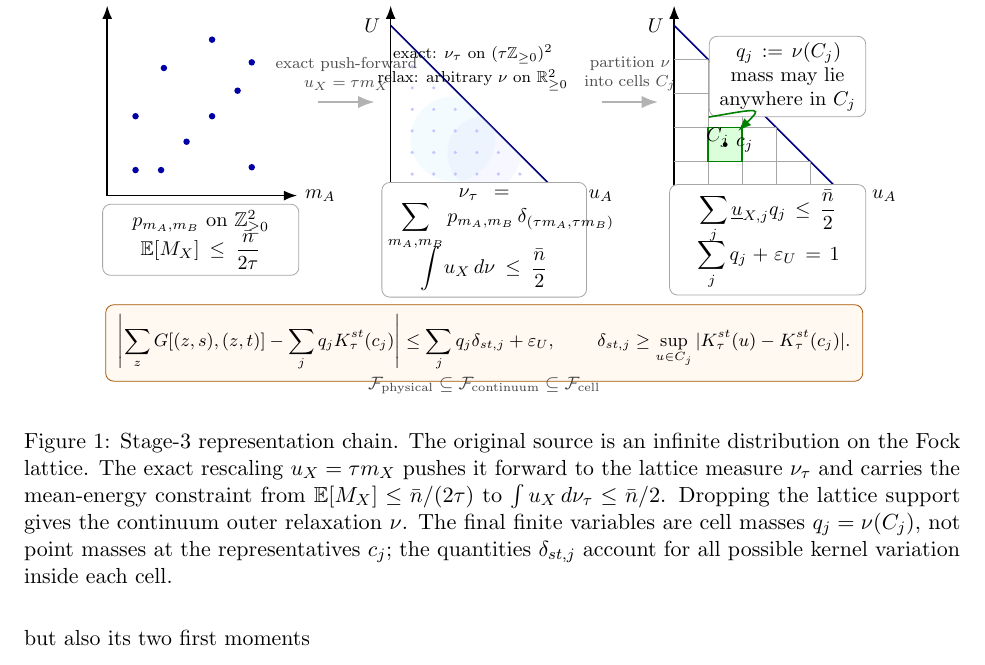
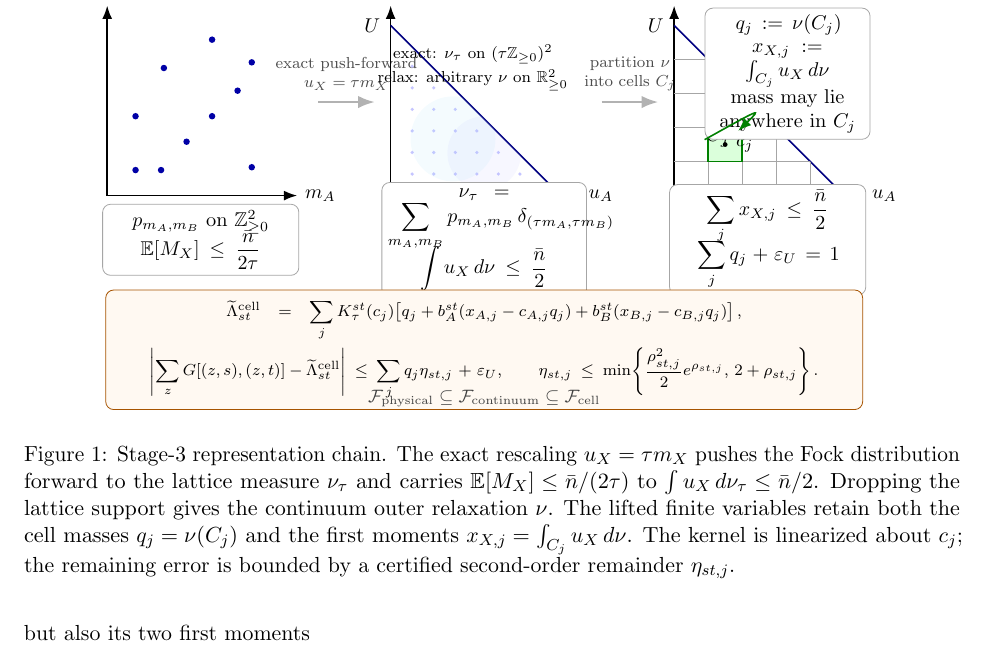
Before and after one commit to PeterSidajaya/qkd-twin-fields-pnp, a LaTeX document (main.tex, which reads phase/stage3-cell-relaxation-figure.tex): part of page 17 of 30, cut so that both start at the same text. Compiled offline with pdfLaTeX.

Commit message:
Update Stage 3 figure for lifted first-moment cell relaxation

```diff
--- a/phase/stage3-cell-relaxation-figure.tex
+++ b/phase/stage3-cell-relaxation-figure.tex
@@ -84,13 +84,15 @@
 \node at (0.77,1.03) {$C_j$};
 \fill[black] (0.9,0.9) circle (1.2pt);
 \node[anchor=west] at (0.96,0.89) {$c_j$};
-\node[box,text width=2.55cm] (qbox) at (2.0,2.10)
-{$q_j:=\nu(C_j)$\\mass may lie anywhere in $C_j$};
+\node[box,text width=2.7cm] (qbox) at (2.0,2.15)
+{$q_j:=\nu(C_j)$\\
+ $x_{X,j}:=\int_{C_j}u_X\,d\nu$\\
+ mass may lie anywhere in $C_j$};
 \draw[->,green!50!black,thick]
 (qbox.south west) .. controls (1.55,1.55) .. (1.13,1.14);
 \node[box,text width=3.25cm] at (1.65,-0.78)
 {$\displaystyle
-  \sum_j\underline u_{X,j}q_j\le\frac{\bar n}{2}$\\[-1mm]
+  \sum_j x_{X,j}\le\frac{\bar n}{2}$\\[-1mm]
  $\displaystyle \sum_jq_j+\varepsilon_U=1$};
 \end{scope}
 
@@ -102,25 +104,33 @@
   inner sep=5pt,
   text width=13.0cm,
   align=center
-] at (6.65,-2.60)
-{\footnotesize
+] at (6.65,-2.72)
+{\scriptsize
+$\displaystyle
+\widetilde\Lambda_{st}^{\rm cell}
+=
+\sum_j K_\tau^{st}(c_j)
+\!\left[
+q_j+b_A^{st}(x_{A,j}-c_{A,j}q_j)
++b_B^{st}(x_{B,j}-c_{B,j}q_j)
+\right],$
+\\[1mm]
 $\displaystyle
 \left|
 \sum_zG[(z,s),(z,t)]
--
-\sum_j q_jK_\tau^{st}(c_j)
+-\widetilde\Lambda_{st}^{\rm cell}
 \right|
 \le
-\sum_jq_j\delta_{st,j}+\varepsilon_U,$
+\sum_jq_j\eta_{st,j}+\varepsilon_U,
 \qquad
-$\displaystyle
-\delta_{st,j}\ge
-\sup_{u\in C_j}
-|K_\tau^{st}(u)-K_\tau^{st}(c_j)|.$
+\eta_{st,j}\le
+\min\!\left\{
+\frac{\rho_{st,j}^2}{2}e^{\rho_{st,j}},\,2+\rho_{st,j}
+\right\}.$
 };
 
 \node[font=\footnotesize,align=center,text=black!75]
-at (6.65,-3.35)
+at (6.65,-3.58)
 {$\mathcal F_{\rm physical}
 \subseteq
 \mathcal F_{\rm continuum}
@@ -128,15 +138,15 @@ at (6.65,-3.35)
 \mathcal F_{\rm cell}$};
 
 \end{tikzpicture}
-\caption{Stage-3 representation chain.  The original source is an infinite
-distribution on the Fock lattice.  The exact rescaling
-\(u_X=\tau m_X\) pushes it forward to the lattice measure \(\nu_\tau\) and
-carries the mean-energy constraint from
+\caption{Stage-3 representation chain.  The exact rescaling
+\(u_X=\tau m_X\) pushes the Fock distribution forward to the lattice measure
+\(\nu_\tau\) and carries
 \(\mathbb E[M_X]\le\bar n/(2\tau)\) to
 \(\int u_X\,d\nu_\tau\le\bar n/2\).  Dropping the lattice support gives the
-continuum outer relaxation \(\nu\).  The final finite variables are cell
-masses \(q_j=\nu(C_j)\), not point masses at the representatives \(c_j\);
-the quantities \(\delta_{st,j}\) account for all possible kernel variation
-inside each cell.}
+continuum outer relaxation \(\nu\).  The lifted finite variables retain both
+the cell masses \(q_j=\nu(C_j)\) and the first moments
+\(x_{X,j}=\int_{C_j}u_X\,d\nu\).  The kernel is linearized about \(c_j\);
+the remaining error is bounded by a certified second-order remainder
+\(\eta_{st,j}\).}
 \label{fig:stage3-cell-relaxation}
 \end{figure}
```
